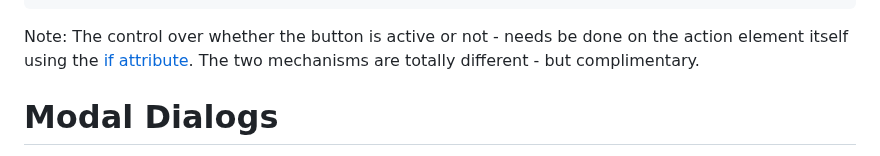
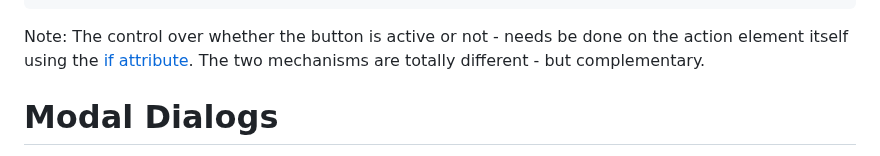
Before and after one commit to midijohnny/xforms-stuff, a Markdown page: README.md, the part around the change. Drawn GitHub-style.

````diff
--- a/README.md
+++ b/README.md
@@ -46,7 +46,7 @@ Using the [if] function is useful here:
 ```
 
 Note: The control over whether the button is active or not - needs be done on the action element itself using the [if attribute].
-The two mechanisms are totally different - but complimentary.
+The two mechanisms are totally different - but complementary.
 
 # Modal Dialogs
 
````
